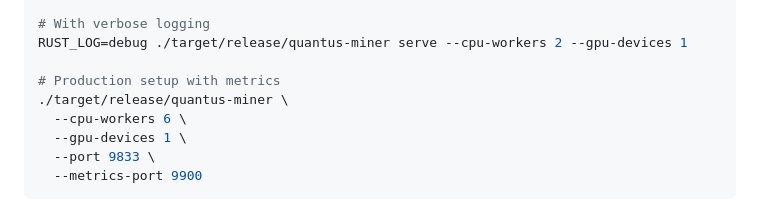
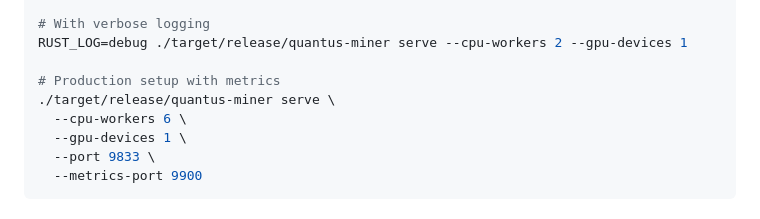
Before and after one commit to Quantus-Network/quantus-miner, a Markdown page: README.md, the part around the change. Drawn GitHub-style.

```diff
--- a/README.md
+++ b/README.md
@@ -81,7 +81,7 @@ cargo build -p miner-cli --release
 RUST_LOG=debug ./target/release/quantus-miner serve --cpu-workers 2 --gpu-devices 1
 
 # Production setup with metrics
-./target/release/quantus-miner \
+./target/release/quantus-miner serve \
   --cpu-workers 6 \
   --gpu-devices 1 \
   --port 9833 \
```
